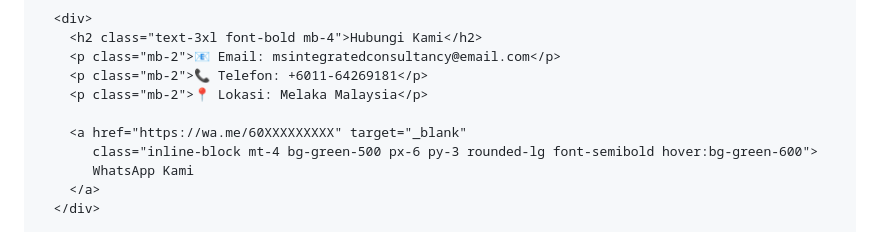
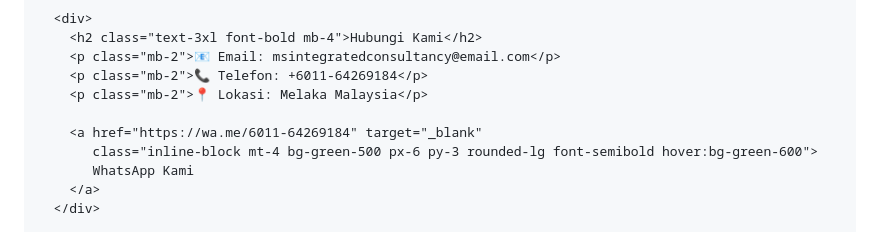
Before and after one commit to msintegratedconsultancy/ms-integrated-consultancy, a Markdown page: README.md, the part around the change. GitHub-like rendering.

```diff
--- a/README.md
+++ b/README.md
@@ -117,10 +117,10 @@
       <div>
         <h2 class="text-3xl font-bold mb-4">Hubungi Kami</h2>
         <p class="mb-2">📧 Email: msintegratedconsultancy@email.com</p>
-        <p class="mb-2">📞 Telefon: +6011-64269181</p>
+        <p class="mb-2">📞 Telefon: +6011-64269184</p>
         <p class="mb-2">📍 Lokasi: Melaka Malaysia</p>
 
-        <a href="https://wa.me/60XXXXXXXXX" target="_blank"
+        <a href="https://wa.me/6011-64269184" target="_blank"
            class="inline-block mt-4 bg-green-500 px-6 py-3 rounded-lg font-semibold hover:bg-green-600">
            WhatsApp Kami
         </a>
```
